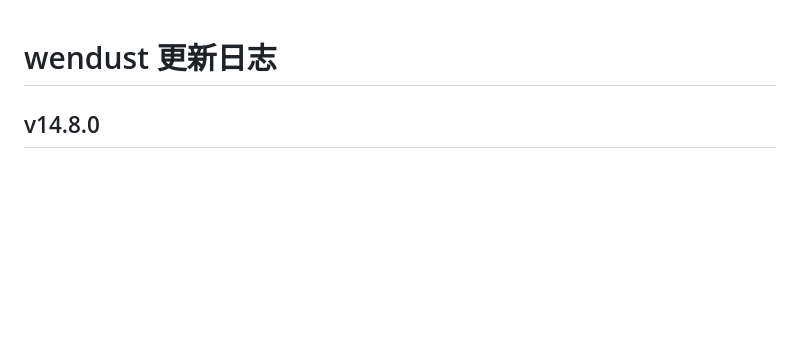
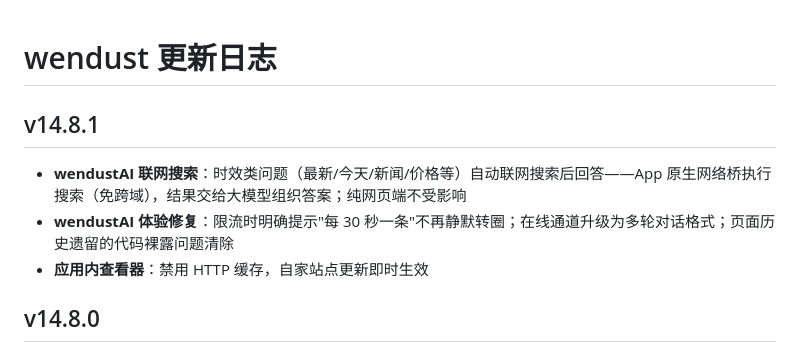
Before and after one commit to wendust/wendust, a Markdown page: CHANGELOG.md, the part around the change. Drawn GitHub-style; blank space fills up the shorter version.

Commit message:
v14.8.1: AI 联网搜索

```diff
--- a/CHANGELOG.md
+++ b/CHANGELOG.md
@@ -1,4 +1,10 @@
 # wendust 更新日志
+
+## v14.8.1
+
+- **wendustAI 联网搜索**：时效类问题（最新/今天/新闻/价格等）自动联网搜索后回答——App 原生网络桥执行搜索（免跨域），结果交给大模型组织答案；纯网页端不受影响
+- **wendustAI 体验修复**：限流时明确提示"每 30 秒一条"不再静默转圈；在线通道升级为多轮对话格式；页面历史遗留的代码裸露问题清除
+- **应用内查看器**：禁用 HTTP 缓存，自家站点更新即时生效
 
 ## v14.8.0
 
```
